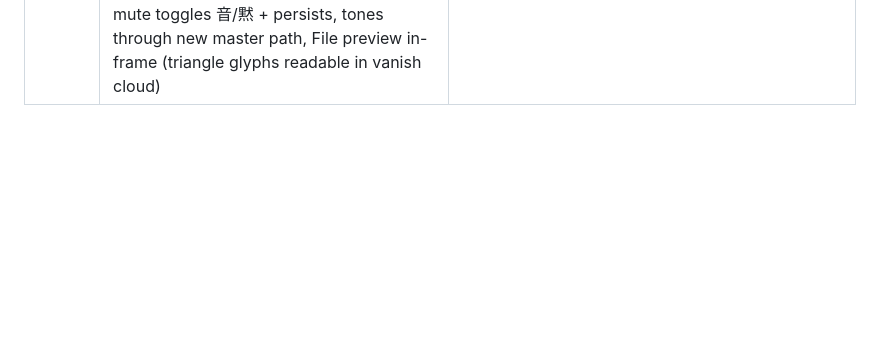
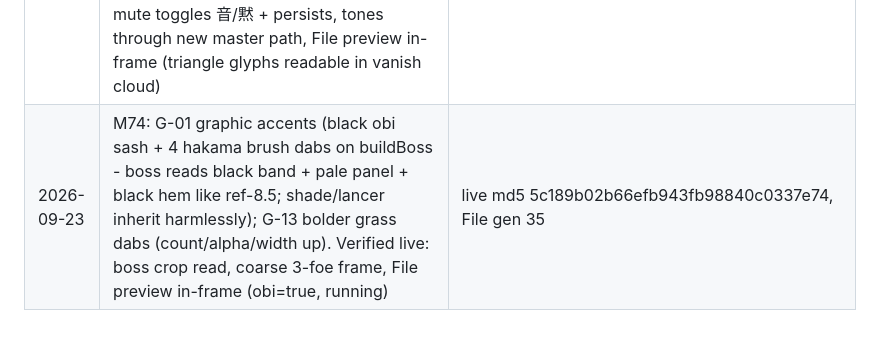
Before and after one commit to aeiouvcode/issen, a Markdown page: CHECKPOINT.md, the part around the change. Drawn GitHub-style; blank space fills up the shorter version.

Commit message:
M74: state files - boss graphic accents (G-01), bolder grass (G-13)

```diff
--- a/CHECKPOINT.md
+++ b/CHECKPOINT.md
@@ -21,3 +21,4 @@ Completed atomic steps, newest last. Do not redo anything listed here.
 | 2026-09-23 | M71: G-08 dense washi ground (speckle thresholds/masks/inkAmt raised - side-by-side vs ref-4.5 now close); G-09 shade true ink black (uPaper lerp .82 toward 0x0d0a06), shade slash arc back on the sumi palette (red 0), quieter telegraph ring (.42). Verified live: duel frame vs ref-4.5, shade black read, ring-as-ink, forced-coarse HUD, File preview in-frame | live md5 7fd316f6b8640c7efb78d9b5b5d21590, File gen 32 |
 | 2026-09-23 | M72: G-06 stage 2 - the lancer, wave two (distinct silhouette: round spiked shield + 4.6-long spear, gray-ink between boss-pale and shade-black; guard halves frontal dmg+posture unless staggered; thrust reach 3.9 vs shade 2.1; spawns from ink cloud 4s after the shade falls; death kanji 盾). F-07 kasa ink tone. Verified live: wave trigger+spawn, full AI loop (approach 4.4->3.0, windup, thrust cost player 10hp at d=3.0), guard halving (6->3 dmg, 12->6 posture) and flank full dmg, death path (bar hide, 盾 flash), 3-foe coarse frame, File preview in-frame | live md5 25dd6a420b64b64f80a13a34a9823e83, File gen 33 |
 | 2026-09-23 | M73: G-10 ink-triangle shards on vanish/spawn clouds (inkShards pool: 4-6 brush-stroke triangle sprites orbit+rise with every inkCloud, renderOrder 55 over puffs, thicker stroke); G-11 lancer upright idle spear (glaive.rotation.x .12 idle/approach, lerps to PI/2 for windup/thrust - ref-4.5 carry); S-01 sound: master gain + mute toggle (音/黙 button top-right + M key, persists localStorage issen-mute), hit 2200->1600Hz + crack 3400->2100Hz square->triangle (softened highs); G-12 ground blotch .13->.09, edge .4->.3. Verified live: glaive .12, shards 4->10 on cloud spawn, mute toggles 音/黙 + persists, tones through new master path, File preview in-frame (triangle glyphs readable in vanish cloud) | live md5 e2fdcdb3939816809819593cb5a50dac, File gen 34 |
+| 2026-09-23 | M74: G-01 graphic accents (black obi sash + 4 hakama brush dabs on buildBoss - boss reads black band + pale panel + black hem like ref-8.5; shade/lancer inherit harmlessly); G-13 bolder grass dabs (count/alpha/width up). Verified live: boss crop read, coarse 3-foe frame, File preview in-frame (obi=true, running) | live md5 5c189b02b66efb943fb98840c0337e74, File gen 35 |
```
